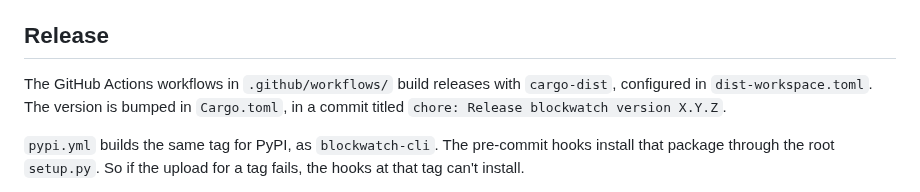
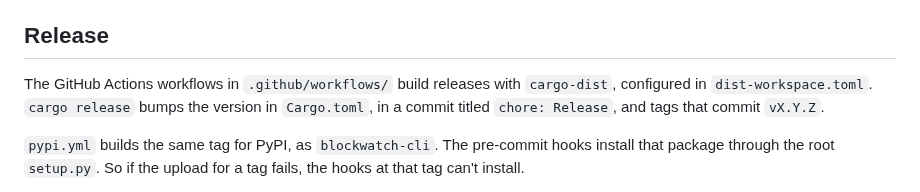
Before and after one commit to mennanov/blockwatch, a Markdown page: AGENTS.md, the part around the change. Rendered like a GitHub page.

Commit message:
docs(agents): Give the release commit title that cargo release writes
AGENTS.md said a release commit is titled with the version, but cargo release titles it `chore: Release`.

```diff
--- a/AGENTS.md
+++ b/AGENTS.md
@@ -279,8 +279,8 @@ needs belongs in this file.
 ## Release
 
 The GitHub Actions workflows in `.github/workflows/` build releases with `cargo-dist`, configured in
-`dist-workspace.toml`. The version is bumped in `Cargo.toml`, in a commit titled
-`chore: Release blockwatch version X.Y.Z`.
+`dist-workspace.toml`. `cargo release` bumps the version in `Cargo.toml`, in a commit titled `chore: Release`, and
+tags that commit `vX.Y.Z`.
 
 `pypi.yml` builds the same tag for PyPI, as `blockwatch-cli`. The pre-commit hooks install that package through the
 root `setup.py`. So if the upload for a tag fails, the hooks at that tag can't install.
```
